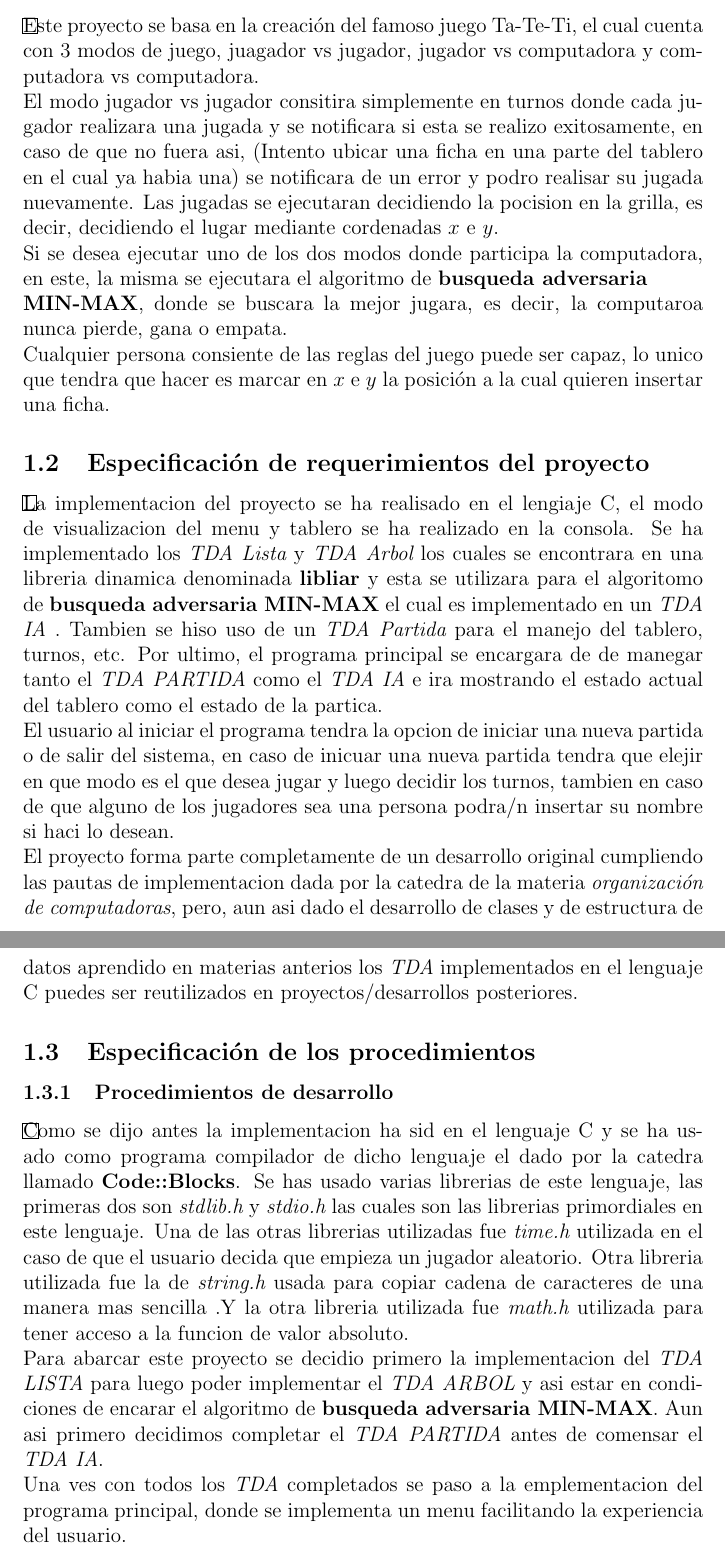
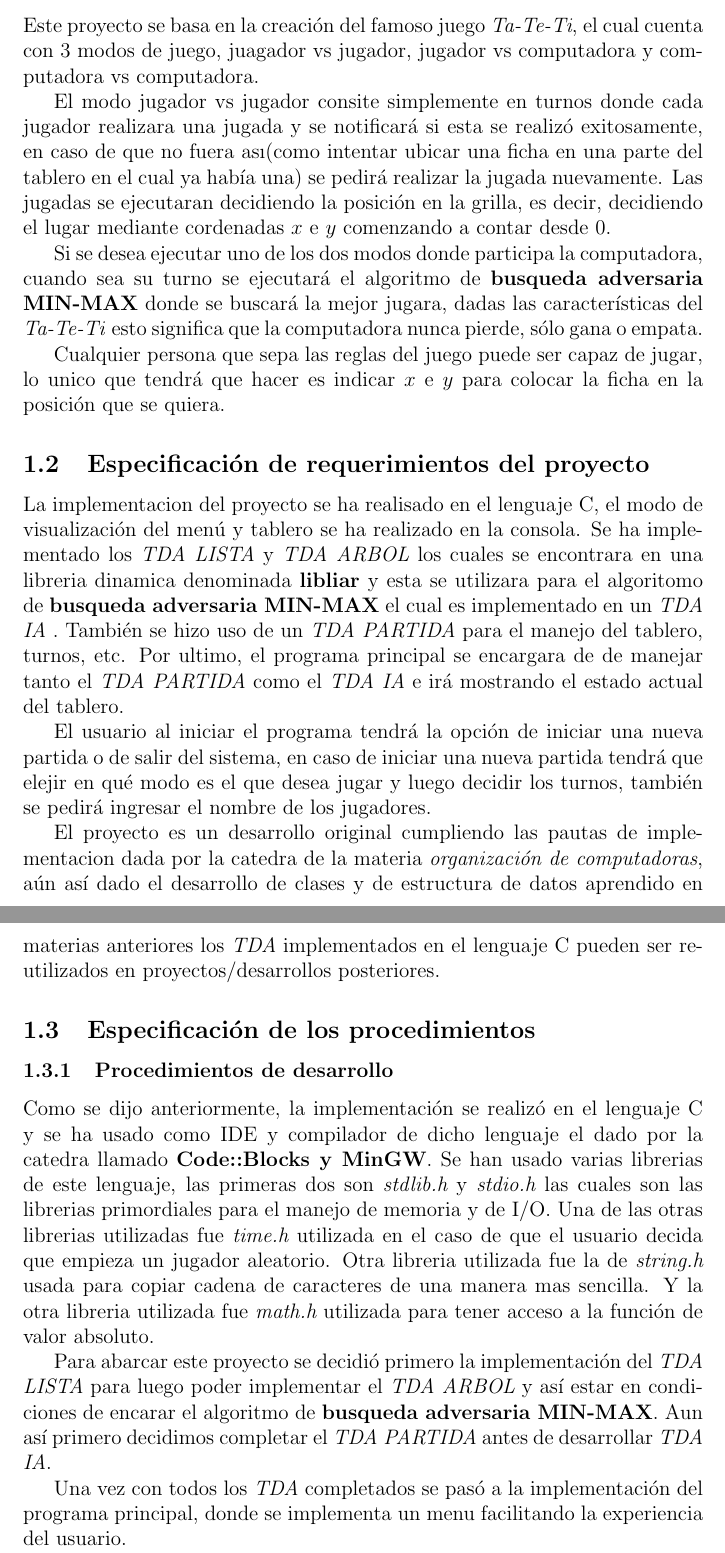
Before and after one commit to nicolasdato/oc-tp, a LaTeX document (documentacion.tex): two parts of pages 3 and 4 of 8, joined at a grey line, cut so that both start at the same text. Compiled offline with pdfLaTeX.

Commit message:
algunas correcciones a la documentacion, aun le falta

```diff
--- a/documentacion.tex
+++ b/documentacion.tex
@@ -16,35 +16,29 @@
 
 \subsection{Definici\'on general del proyecto de software}
-\begin{frame}
-    Este proyecto se basa en la creaci\'on del famoso juego Ta-Te-Ti, el cual cuenta con 3 modos de juego, juagador vs jugador, jugador vs computadora y computadora vs computadora.
-    \newline
-    El modo jugador vs jugador consitira simplemente en turnos donde cada jugador realizara una jugada y se notificara si esta se realizo exitosamente, en caso de que no fuera asi, (Intento ubicar una ficha en una parte del tablero en el cual ya habia una) se notificara de un error y podro realisar su jugada nuevamente. Las jugadas se ejecutaran decidiendo la pocision en la grilla, es decir, decidiendo el lugar mediante cordenadas $x$ e $y$.
-    \newline
-    Si se desea ejecutar uno de los dos modos donde participa la computadora, en este, la misma se ejecutara el algoritmo de {\bf busqueda adversaria \newline MIN-MAX}, donde se buscara la mejor jugara, es decir, la computaroa nunca pierde, gana o empata.
-    \newline
-    Cualquier persona consiente de las reglas del juego puede ser capaz, lo unico que tendra que hacer es marcar en $x$ e $y$ la posici\'on a la cual quieren insertar una ficha.
-\end{frame}
+	Este proyecto se basa en la creaci\'on del famoso juego \emph{Ta-Te-Ti}, el cual cuenta con 3 modos de juego, juagador vs jugador, jugador vs computadora y computadora vs computadora.
+
+	El modo jugador vs jugador consite simplemente en turnos donde cada jugador realizara una jugada y se notificar\'a si esta se realiz\'o exitosamente, en caso de que no fuera as\i (como intentar ubicar una ficha en una parte del tablero en el cual ya hab\'ia una) se pedir\'a realizar la jugada nuevamente. Las jugadas se ejecutaran decidiendo la posici\'on en la grilla, es decir, decidiendo el lugar mediante cordenadas $x$ e $y$ comenzando a contar desde $0$.
+
+	Si se desea ejecutar uno de los dos modos donde participa la computadora, cuando sea su turno se ejecutar\'a el algoritmo de {\bf busqueda adversaria MIN-MAX} donde se buscar\'a la mejor jugara, dadas las caracter\'isticas del \emph{Ta-Te-Ti} esto significa que la computadora nunca pierde, s\'olo gana o empata.
+
+    Cualquier persona que sepa las reglas del juego puede ser capaz de jugar, lo unico que tendr\'a que hacer es indicar $x$ e $y$ para colocar la ficha en la posici\'on que se quiera.
 
 \subsection{Especificaci\'on de requerimientos del proyecto}
-\begin{frame}
-    La implementacion del proyecto se ha realisado en el lengiaje C, el modo de visualizacion del menu y tablero se ha realizado en la consola. Se ha implementado los {\itshape TDA Lista} y {\itshape TDA Arbol} los cuales se encontrara en una libreria dinamica denominada {\bf libliar} y esta se utilizara para el algoritomo de {\bf busqueda adversaria MIN-MAX} el cual es implementado en un {\itshape TDA IA} . Tambien se hiso uso de un {\itshape TDA Partida} para el manejo del tablero, turnos, etc. Por ultimo, el programa principal se encargara de de manegar tanto el {\itshape TDA PARTIDA} como el {\itshape TDA IA} e ira mostrando el estado actual del tablero como el estado de la partica.
-    \newline
-    El usuario al iniciar el programa tendra la opcion de iniciar una nueva partida o de salir del sistema, en caso de inicuar una nueva partida tendra que elejir en que modo es el que desea jugar y luego decidir los turnos, tambien en caso de que alguno de los jugadores sea una persona podra/n insertar su nombre si haci lo desean.
-    \newline
-    El proyecto forma parte completamente de un desarrollo original cumpliendo las pautas de implementacion dada por la catedra de la materia {\itshape organizaci\'on de computadoras}, pero, aun asi dado el desarrollo de clases y de estructura de datos aprendido en materias anterios los {\itshape TDA} implementados en el lenguaje C puedes ser reutilizados en proyectos/desarrollos posteriores.
-\end{frame}
+    La implementacion del proyecto se ha realisado en el lenguaje C, el modo de visualizaci\'on del men\'u y tablero se ha realizado en la consola. Se ha implementado los {\itshape TDA LISTA} y {\itshape TDA ARBOL} los cuales se encontrara en una libreria dinamica denominada {\bf libliar} y esta se utilizara para el algoritomo de {\bf busqueda adversaria MIN-MAX} el cual es implementado en un {\itshape TDA IA} . Tambi\'en se hizo uso de un {\itshape TDA PARTIDA} para el manejo del tablero, turnos, etc. Por ultimo, el programa principal se encargara de de manejar tanto el {\itshape TDA PARTIDA} como el {\itshape TDA IA} e ir\'a mostrando el estado actual del tablero.
+
+    El usuario al iniciar el programa tendr\'a la opci\'on de iniciar una nueva partida o de salir del sistema, en caso de iniciar una nueva partida tendr\'a que elejir en qu\'e modo es el que desea jugar y luego decidir los turnos, tambi\'en se pedir\'a ingresar el nombre de los jugadores.
+
+    El proyecto es un desarrollo original cumpliendo las pautas de implementacion dada por la catedra de la materia {\itshape organizaci\'on de computadoras}, a\'un as\'i dado el desarrollo de clases y de estructura de datos aprendido en materias anteriores los {\itshape TDA} implementados en el lenguaje C pueden ser reutilizados en proyectos/desarrollos posteriores.
 
 \subsection{Especificaci\'on de los procedimientos}
 
 \subsubsection{Procedimientos de desarrollo}
-\begin{frame}
-    Como se dijo antes la implementacion ha sid en el lenguaje C y se ha usado como programa compilador de dicho lenguaje el dado por la catedra llamado {\bf Code::Blocks}. Se has usado varias librerias de este lenguaje, las primeras dos son {\itshape stdlib.h} y {\itshape stdio.h} las cuales son las librerias primordiales en este lenguaje. Una de las otras librerias utilizadas fue {\itshape time.h} utilizada en el caso de que el usuario decida que empieza un jugador aleatorio. Otra libreria utilizada fue la de {\itshape string.h} usada para copiar cadena de caracteres de una manera mas sencilla .Y la otra libreria utilizada fue {\itshape math.h} utilizada para tener acceso a la funcion de valor absoluto.
-    \newline
-    Para abarcar este proyecto se decidio primero la implementacion del {\itshape TDA LISTA} para luego poder implementar el {\itshape TDA ARBOL} y asi estar en condiciones de encarar el algoritmo de {\bf busqueda adversaria MIN-MAX}. Aun asi primero decidimos completar el {\itshape TDA PARTIDA} antes de comensar el {\itshape TDA IA}.
-    \newline
-    Una ves con todos los {\itshape TDA} completados se paso a la emplementacion del programa principal, donde se implementa un menu facilitando la experiencia del usuario.
-    \newline
+    Como se dijo anteriormente, la implementaci\'on se realiz\'o en el lenguaje C y se ha usado como IDE y compilador de dicho lenguaje el dado por la catedra llamado {\bf Code::Blocks y MinGW}. Se han usado varias librerias de este lenguaje, las primeras dos son {\itshape stdlib.h} y {\itshape stdio.h} las cuales son las librerias primordiales para el manejo de memoria y de I/O. Una de las otras librerias utilizadas fue {\itshape time.h} utilizada en el caso de que el usuario decida que empieza un jugador aleatorio. Otra libreria utilizada fue la de {\itshape string.h} usada para copiar cadena de caracteres de una manera mas sencilla. Y la otra libreria utilizada fue {\itshape math.h} utilizada para tener acceso a la funci\'on de valor absoluto.
+
+    Para abarcar este proyecto se decidi\'o primero la implementaci\'on del {\itshape TDA LISTA} para luego poder implementar el {\itshape TDA ARBOL} y as\'i estar en condiciones de encarar el algoritmo de {\bf busqueda adversaria MIN-MAX}. Aun as\'i primero decidimos completar el {\itshape TDA PARTIDA} antes de desarrollar {\itshape TDA IA}.
+
+    Una vez con todos los {\itshape TDA} completados se pas\'o a la implementaci\'on del programa principal, donde se implementa un menu facilitando la experiencia del usuario.
+
     Ya con todo finalizado se implemento la libreria dinamica {\bf libliar} con los {\itshape TDA LISTA} y {\itshape ARBOL}.
-\end{frame}
 
 \subsubsection{Procedimientos de instalaci\'on y prueba}
@@ -64 +50,0 @@
-\end{frame}
```
Also changed, not shown: documentacion.tex (27 more changed lines).
